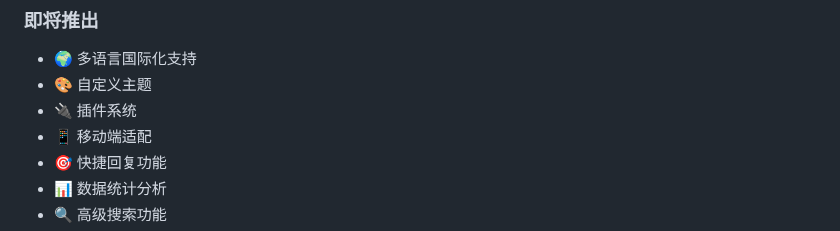
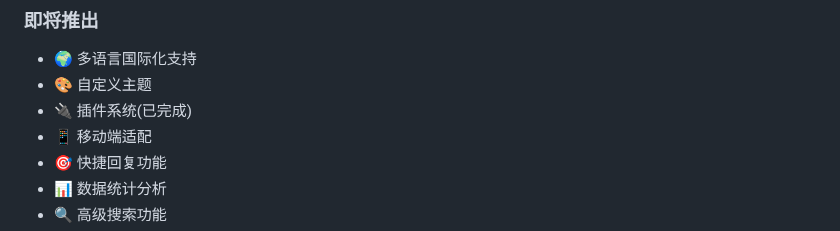
Before and after one commit to Technicalflight/Gptm, a Markdown page: README.md, the part around the change. GitHub-like rendering.

```diff
--- a/README.md
+++ b/README.md
@@ -55,7 +55,7 @@
 ### 即将推出
 - 🌍 多语言国际化支持
 - 🎨 自定义主题
-- 🔌 插件系统
+- 🔌 插件系统(已完成)
 - 📱 移动端适配
 - 🎯 快捷回复功能
 - 📊 数据统计分析
```
